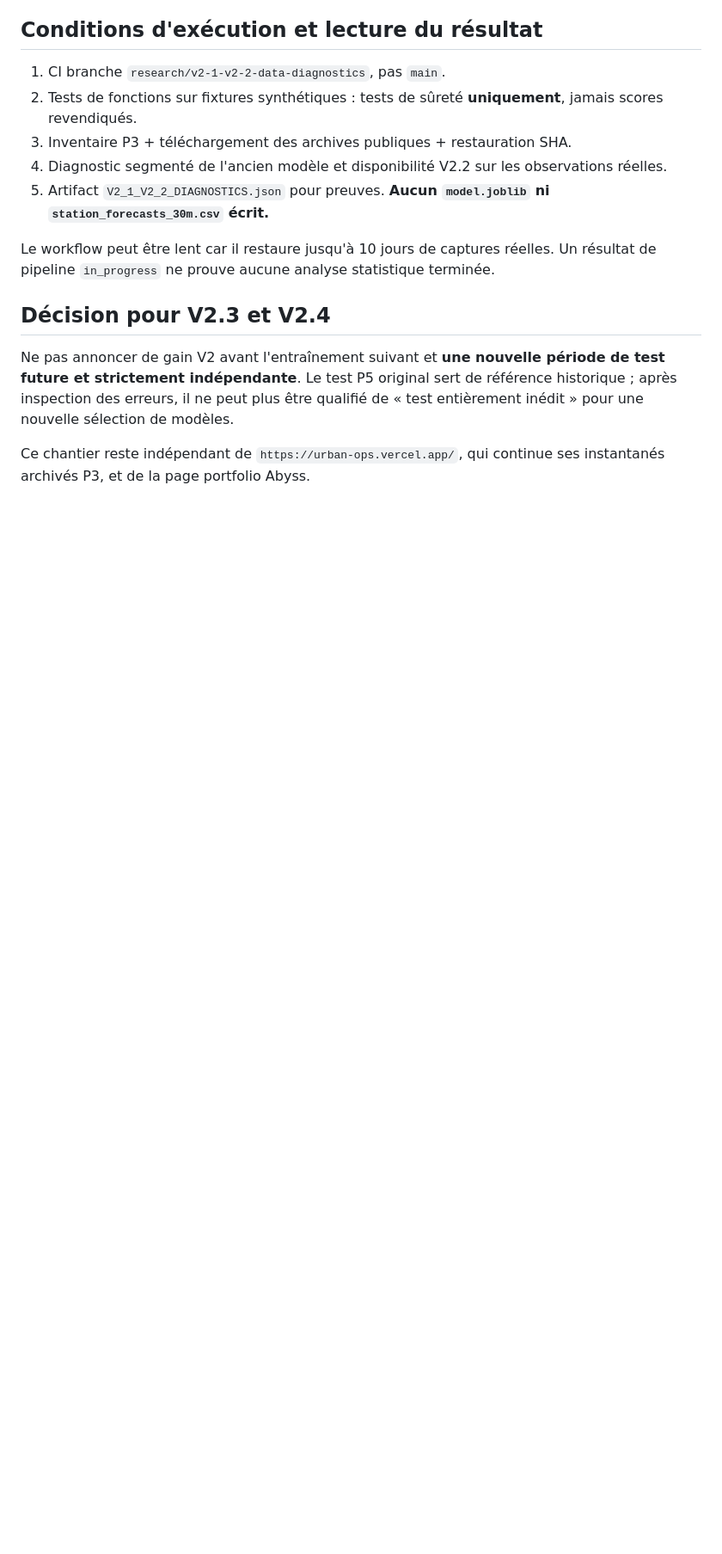
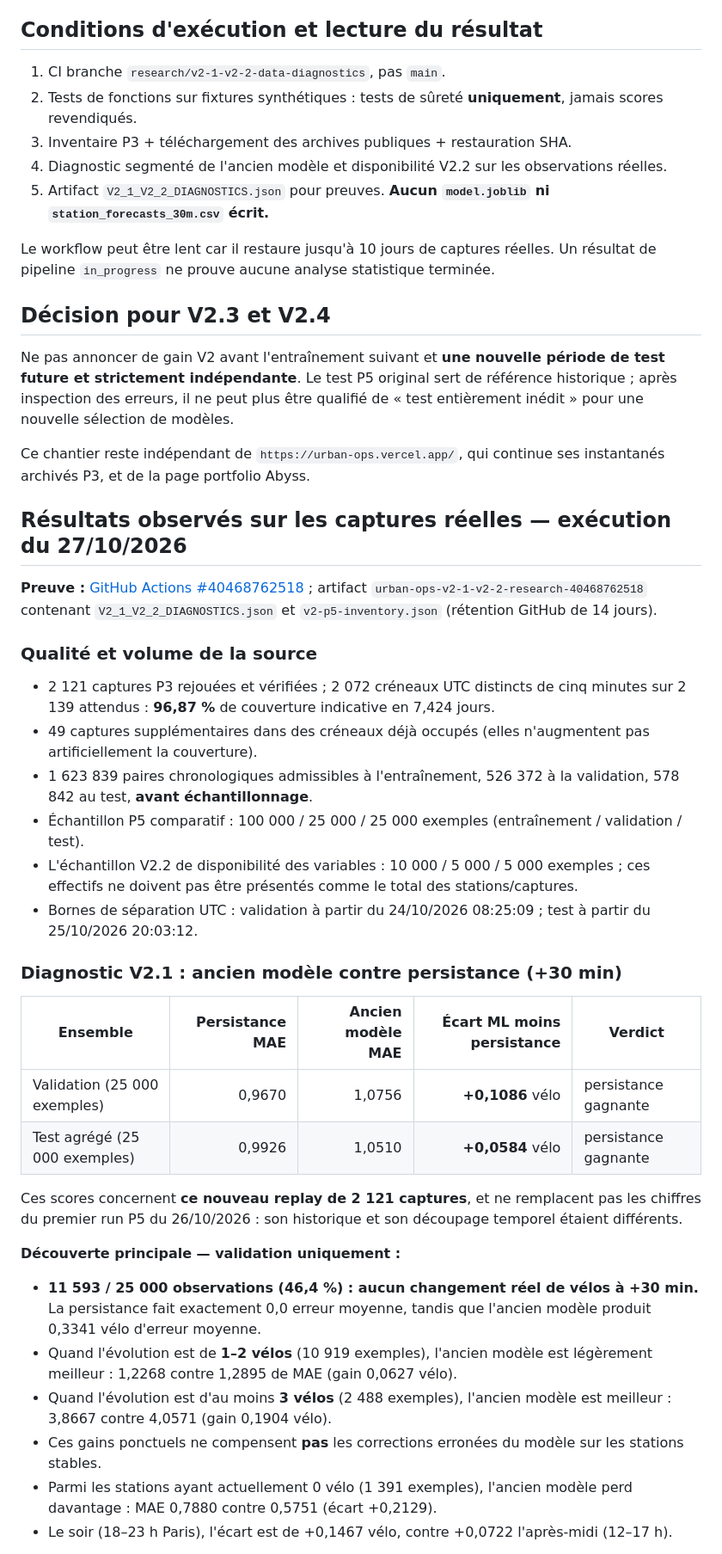
Before and after one commit to sogoyou8/URBAN-OPS, a Markdown page: docs/V2_1_V2_2_DIAGNOSTICS.md, the part around one of its changes. Shown at 86% size. GitHub-like rendering; blank space fills up the shorter version.

Commit message:
Record real V2.1 diagnostic findings and V2.2 feature coverage with weekday caveat

```diff
--- a/docs/V2_1_V2_2_DIAGNOSTICS.md
+++ b/docs/V2_1_V2_2_DIAGNOSTICS.md
@@ -58,3 +58,34 @@ Le workflow peut être lent car il restaure jusqu'à 10 jours de captures réell
 Ne pas annoncer de gain V2 avant l'entraînement suivant et **une nouvelle période de test future et strictement indépendante**. Le test P5 original sert de référence historique ; après inspection des erreurs, il ne peut plus être qualifié de « test entièrement inédit » pour une nouvelle sélection de modèles.
 
 Ce chantier reste indépendant de `https://urban-ops.vercel.app/`, qui continue ses instantanés archivés P3, et de la page portfolio Abyss.
+
+## Résultats observés sur les captures réelles — exécution du 27/10/2026
+
+**Preuve :** [GitHub Actions #40468762518](https://github.com/sogoyou8/URBAN-OPS/actions/runs/40468762518) ; artifact `urban-ops-v2-1-v2-2-research-40468762518` contenant `V2_1_V2_2_DIAGNOSTICS.json` et `v2-p5-inventory.json` (rétention GitHub de 14 jours).
+
+### Qualité et volume de la source
+
+- 2 121 captures P3 rejouées et vérifiées ; 2 072 créneaux UTC distincts de cinq minutes sur 2 139 attendus : **96,87 %** de couverture indicative en 7,424 jours.
+- 49 captures supplémentaires dans des créneaux déjà occupés (elles n'augmentent pas artificiellement la couverture).
+- 1 623 839 paires chronologiques admissibles à l'entraînement, 526 372 à la validation, 578 842 au test, **avant échantillonnage**.
+- Échantillon P5 comparatif : 100 000 / 25 000 / 25 000 exemples (entraînement / validation / test).
+- L'échantillon V2.2 de disponibilité des variables : 10 000 / 5 000 / 5 000 exemples ; ces effectifs ne doivent pas être présentés comme le total des stations/captures.
+- Bornes de séparation UTC : validation à partir du 24/10/2026 08:25:09 ; test à partir du 25/10/2026 20:03:12.
+
+### Diagnostic V2.1 : ancien modèle contre persistance (+30 min)
+
+| Ensemble | Persistance MAE | Ancien modèle MAE | Écart ML moins persistance | Verdict |
+| --- | ---: | ---: | ---: | --- |
+| Validation (25 000 exemples) | 0,9670 | 1,0756 | **+0,1086** vélo | persistance gagnante |
+| Test agrégé (25 000 exemples) | 0,9926 | 1,0510 | **+0,0584** vélo | persistance gagnante |
+
+Ces scores concernent **ce nouveau replay de 2 121 captures**, et ne remplacent pas les chiffres du premier run P5 du 26/10/2026 : son historique et son découpage temporel étaient différents.
+
+**Découverte principale — validation uniquement :**
+- **11 593 / 25 000 observations (46,4 %) : aucun changement réel de vélos à +30 min.** La persistance fait exactement 0,0 erreur moyenne, tandis que l'ancien modèle produit 0,3341 vélo d'erreur moyenne.
+- Quand l'évolution est de **1–2 vélos** (10 919 exemples), l'ancien modèle est légèrement meilleur : 1,2268 contre 1,2895 de MAE (gain 0,0627 vélo).
+- Quand l'évolution est d'au moins **3 vélos** (2 488 exemples), l'ancien modèle est meilleur : 3,8667 contre 4,0571 (gain 0,1904 vélo).
+- Ces gains ponctuels ne compensent **pas** les corrections erronées du modèle sur les stations stables.
+- Parmi les stations ayant actuellement 0 vélo (1 391 exemples), l'ancien modèle perd davantage : MAE 0,7880 contre 0,5751 (écart +0,2129).
+- Le soir (18–23 h Paris), l'écart est de +0,1467 vélo, contre +0,0722 l'après-midi (12–17 h).
+
```
Also changed, not shown: other parts of docs/V2_1_V2_2_DIAGNOSTICS.md (+29 -0 lines).
